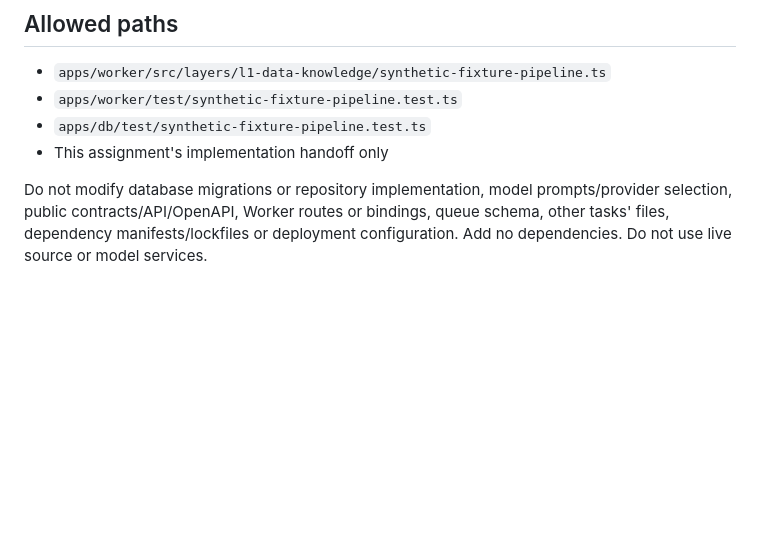
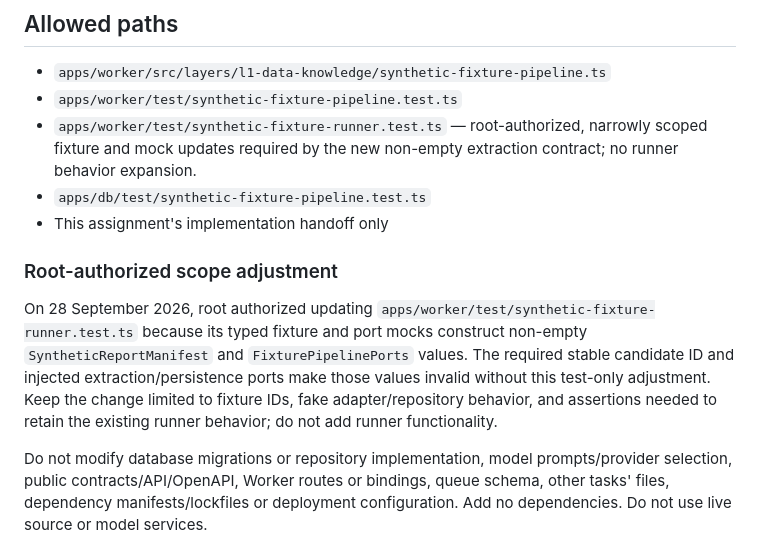
Before and after one commit to Asassinoooo/Waspada-Jakarta, a Markdown page: docs/assignments/L1-FIXTURE-EXTRACTION-CORE.md, the part around the change. Drawn GitHub-style; blank space fills up the shorter version.

Commit message:
docs(L1-FIXTURE-EXTRACTION-CORE): authorize fixture test updates

```diff
--- a/docs/assignments/L1-FIXTURE-EXTRACTION-CORE.md
+++ b/docs/assignments/L1-FIXTURE-EXTRACTION-CORE.md
@@ -39,8 +39,13 @@
 
 - `apps/worker/src/layers/l1-data-knowledge/synthetic-fixture-pipeline.ts`
 - `apps/worker/test/synthetic-fixture-pipeline.test.ts`
+- `apps/worker/test/synthetic-fixture-runner.test.ts` — root-authorized, narrowly scoped fixture and mock updates required by the new non-empty extraction contract; no runner behavior expansion.
 - `apps/db/test/synthetic-fixture-pipeline.test.ts`
 - This assignment's implementation handoff only
+
+### Root-authorized scope adjustment
+
+On 28 September 2026, root authorized updating `apps/worker/test/synthetic-fixture-runner.test.ts` because its typed fixture and port mocks construct non-empty `SyntheticReportManifest` and `FixturePipelinePorts` values. The required stable candidate ID and injected extraction/persistence ports make those values invalid without this test-only adjustment. Keep the change limited to fixture IDs, fake adapter/repository behavior, and assertions needed to retain the existing runner behavior; do not add runner functionality.
 
 Do not modify database migrations or repository implementation, model prompts/provider selection, public contracts/API/OpenAPI, Worker routes or bindings, queue schema, other tasks' files, dependency manifests/lockfiles or deployment configuration. Add no dependencies. Do not use live source or model services.
 
```
